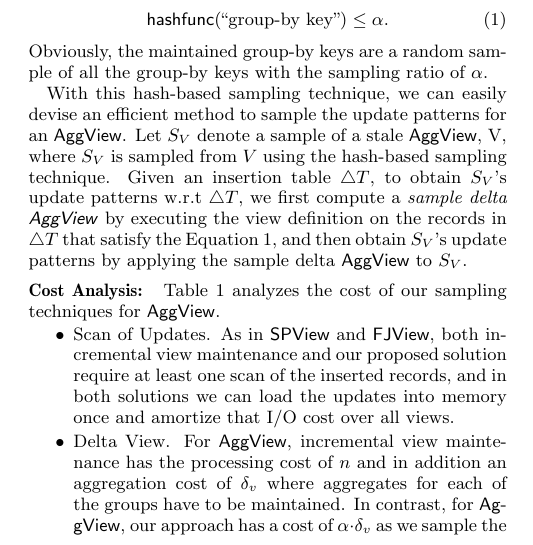
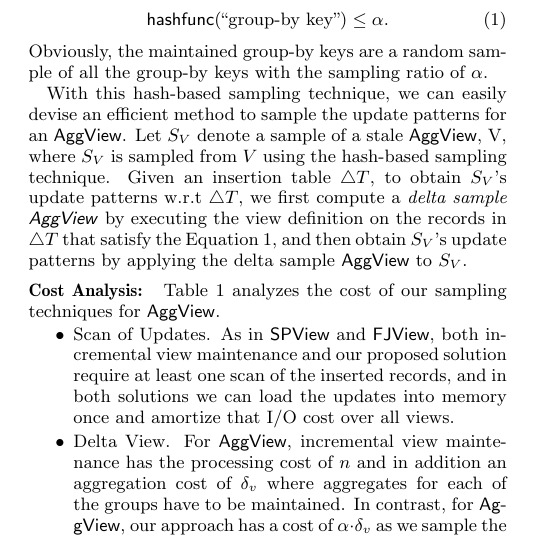
Before and after one commit to sjyk/sampleclean-matview, a LaTeX paper (outline.tex, which reads correction.tex): part of one column of page 5 of 12, cut so that both start at the same text. Compiled offline with pdfLaTeX.

Commit message:
fix another bug

```diff
--- a/correction.tex
+++ b/correction.tex
@@ -74,7 +74,7 @@ To implement this idea, we incorporate hashing into our sampling techniques. The
 \end{equation}
 Obviously, the maintained group-by keys are a random sample of all the group-by keys with the sampling ratio of~$\alpha$.
 
-With this hash-based sampling technique, we can easily devise an efficient method to sample the update patterns for an \aggview. Let $S_{V}$ denote a sample of a stale \aggview, V, where $S_{V}$ is sampled from $V$ using the hash-based sampling technique. Given an insertion table $\triangle T$, to obtain $S_{V}$'s update patterns w.r.t $\triangle T$, we first compute a \emph{sample delta \aggview} by executing the view definition on the records in $\triangle T$ that satisfy the Equation~\ref{eq:hash}, and then obtain $S_{V}$'s update patterns by applying the sample delta \aggview to~$S_{V}$.
+With this hash-based sampling technique, we can easily devise an efficient method to sample the update patterns for an \aggview. Let $S_{V}$ denote a sample of a stale \aggview, V, where $S_{V}$ is sampled from $V$ using the hash-based sampling technique. Given an insertion table $\triangle T$, to obtain $S_{V}$'s update patterns w.r.t $\triangle T$, we first compute a \emph{delta sample \aggview} by executing the view definition on the records in $\triangle T$ that satisfy the Equation~\ref{eq:hash}, and then obtain $S_{V}$'s update patterns by applying the delta sample \aggview to~$S_{V}$.
 
 \vspace{.5em}
 {\noindent \bf Cost Analysis: }
```
